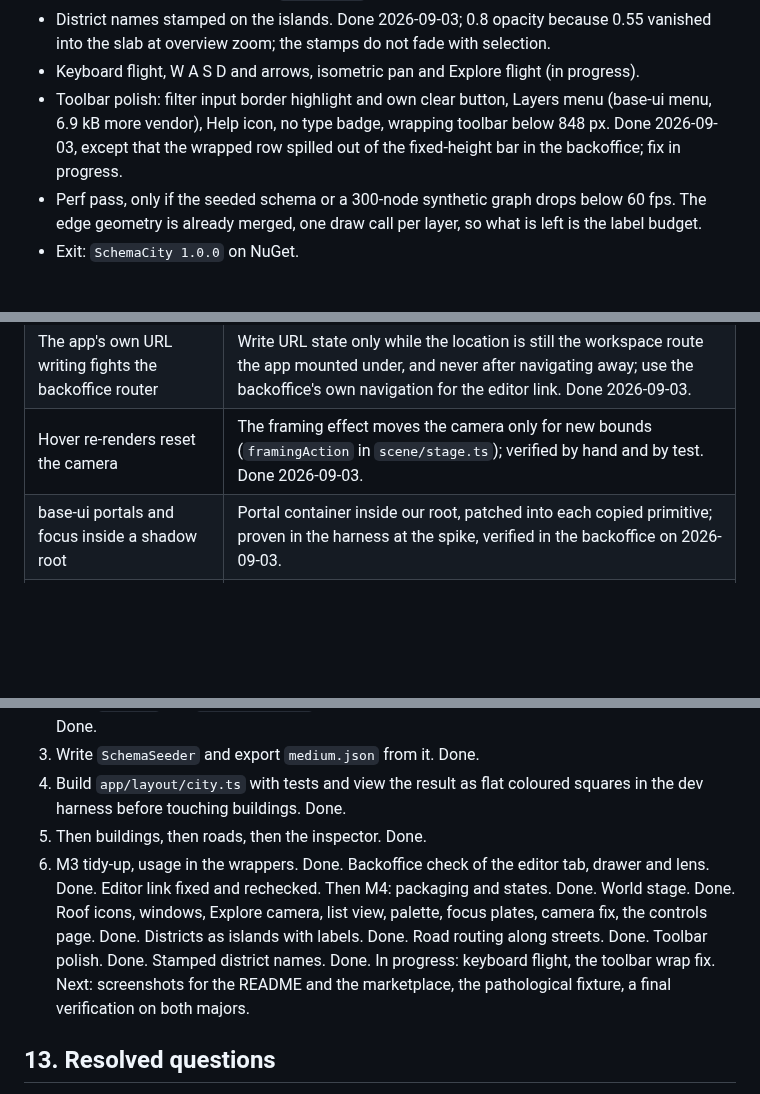
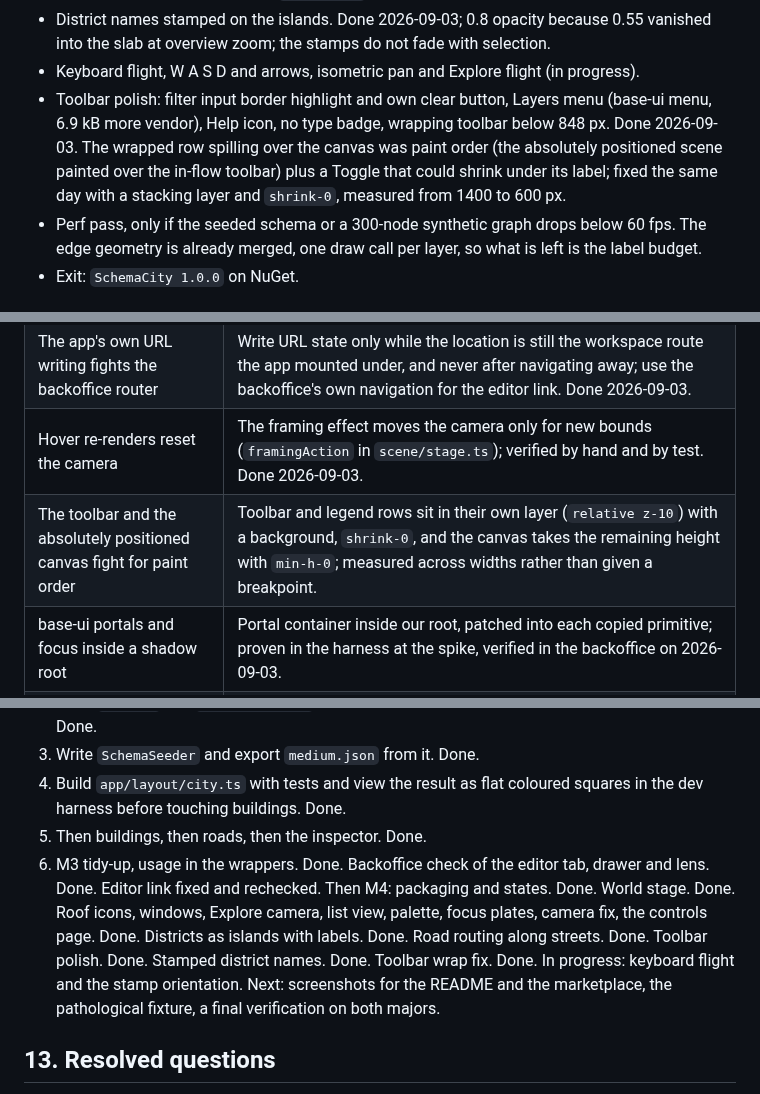
Before and after one commit to thebuilder/umbraco-schema-city, a Markdown page: PLAN.md, 3 parts joined by grey strips. GitHub-like rendering; blank space fills up the shorter version.

Commit message:
docs: record the toolbar wrap fix

```diff
--- a/PLAN.md
+++ b/PLAN.md
@@ -544,7 +544,7 @@ Each milestone ends with something runnable. Sizes are relative, not dates.
 - Roads follow the streets. Done 2026-09-03; crossings on the seeded schema fell from 292 to 94, fan limit at 3 parents with a `+N parents` marker, chevrons on the last 4.2 units.
 - District names stamped on the islands. Done 2026-09-03; 0.8 opacity because 0.55 vanished into the slab at overview zoom; the stamps do not fade with selection.
 - Keyboard flight, W A S D and arrows, isometric pan and Explore flight (in progress).
-- Toolbar polish: filter input border highlight and own clear button, Layers menu (base-ui menu, 6.9 kB more vendor), Help icon, no type badge, wrapping toolbar below 848 px. Done 2026-09-03, except that the wrapped row spilled out of the fixed-height bar in the backoffice; fix in progress.
+- Toolbar polish: filter input border highlight and own clear button, Layers menu (base-ui menu, 6.9 kB more vendor), Help icon, no type badge, wrapping toolbar below 848 px. Done 2026-09-03. The wrapped row spilling over the canvas was paint order (the absolutely positioned scene painted over the in-flow toolbar) plus a Toggle that could shrink under its label; fixed the same day with a stacking layer and `shrink-0`, measured from 1400 to 600 px.
 - Perf pass, only if the seeded schema or a 300-node synthetic graph drops below 60 fps. The edge geometry is already merged, one draw call per layer, so what is left is the label budget.
 - Exit: `SchemaCity 1.0.0` on NuGet.
 
@@ -569,6 +569,7 @@ Each milestone ends with something runnable. Sizes are relative, not dates.
 | The manifest entry loaded twice by the backoffice's cache-busting query | Neither entry exports anything another chunk imports; shared code and vendors live in their own chunks; the element registrations are guarded. |
 | The app's own URL writing fights the backoffice router | Write URL state only while the location is still the workspace route the app mounted under, and never after navigating away; use the backoffice's own navigation for the editor link. Done 2026-09-03. |
 | Hover re-renders reset the camera | The framing effect moves the camera only for new bounds (`framingAction` in `scene/stage.ts`); verified by hand and by test. Done 2026-09-03. |
+| The toolbar and the absolutely positioned canvas fight for paint order | Toolbar and legend rows sit in their own layer (`relative z-10`) with a background, `shrink-0`, and the canvas takes the remaining height with `min-h-0`; measured across widths rather than given a breakpoint. |
 | base-ui portals and focus inside a shadow root | Portal container inside our root, patched into each copied primitive; proven in the harness at the spike, verified in the backoffice on 2026-09-03. |
 | Dark-only theme inside a light backoffice | Deliberate for the full-area workspace. The Document Type editor view stays a small canvas panel with Umbraco's own caption. |
 | Usage queries slow on large installs | Four small queries for the whole install, 60 s cache, `refresh` on demand. The city never waits for usage. |
@@ -597,7 +598,7 @@ Each milestone ends with something runnable. Sizes are relative, not dates.
 3. Write `SchemaSeeder` and export `medium.json` from it. Done.
 4. Build `app/layout/city.ts` with tests and view the result as flat coloured squares in the dev harness before touching buildings. Done.
 5. Then buildings, then roads, then the inspector. Done.
-6. M3 tidy-up, usage in the wrappers. Done. Backoffice check of the editor tab, drawer and lens. Done. Editor link fixed and rechecked. Then M4: packaging and states. Done. World stage. Done. Roof icons, windows, Explore camera, list view, palette, focus plates, camera fix, the controls page. Done. Districts as islands with labels. Done. Road routing along streets. Done. Toolbar polish. Done. Stamped district names. Done. In progress: keyboard flight, the toolbar wrap fix. Next: screenshots for the README and the marketplace, the pathological fixture, a final verification on both majors.
+6. M3 tidy-up, usage in the wrappers. Done. Backoffice check of the editor tab, drawer and lens. Done. Editor link fixed and rechecked. Then M4: packaging and states. Done. World stage. Done. Roof icons, windows, Explore camera, list view, palette, focus plates, camera fix, the controls page. Done. Districts as islands with labels. Done. Road routing along streets. Done. Toolbar polish. Done. Stamped district names. Done. Toolbar wrap fix. Done. In progress: keyboard flight and the stamp orientation. Next: screenshots for the README and the marketplace, the pathological fixture, a final verification on both majors.
 
 ## 13. Resolved questions
 
```
